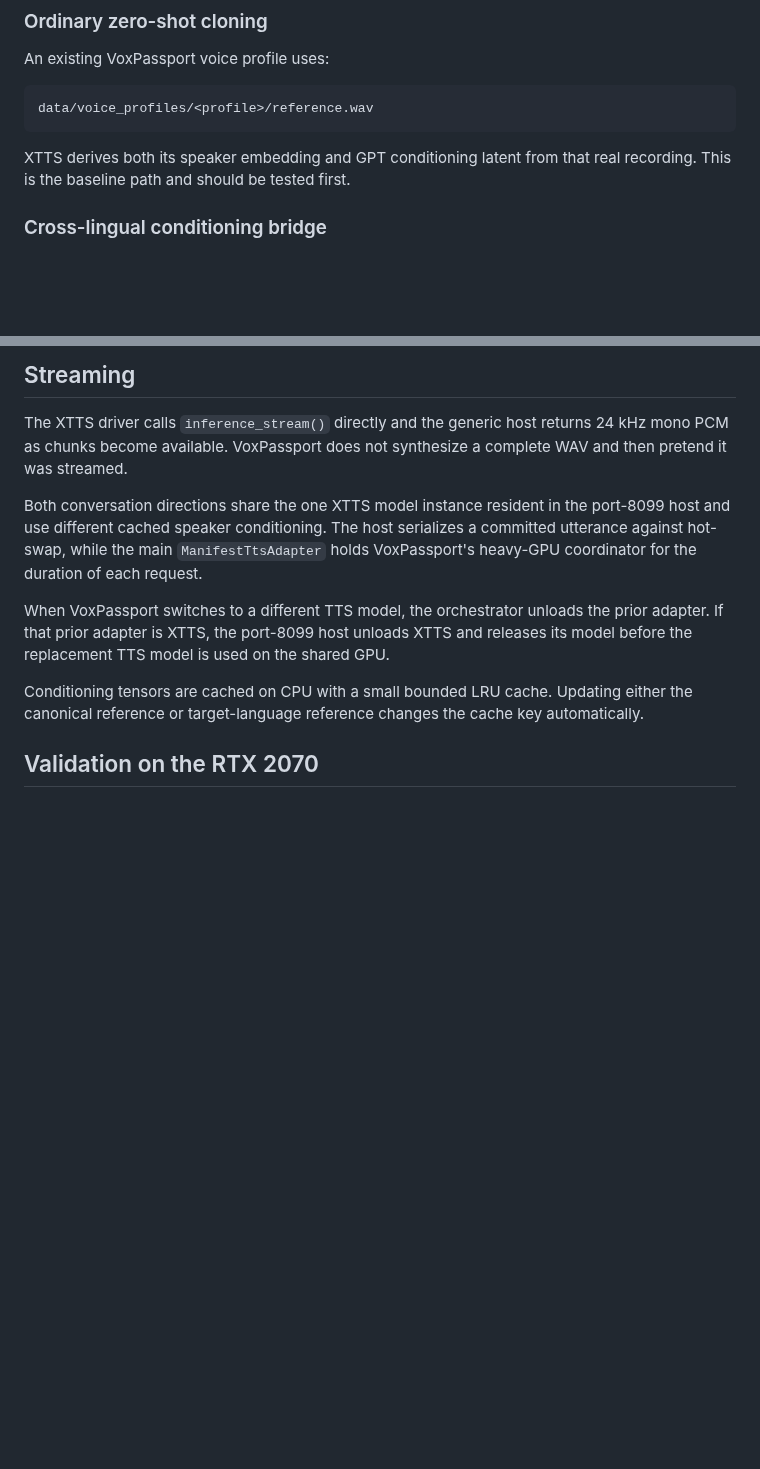
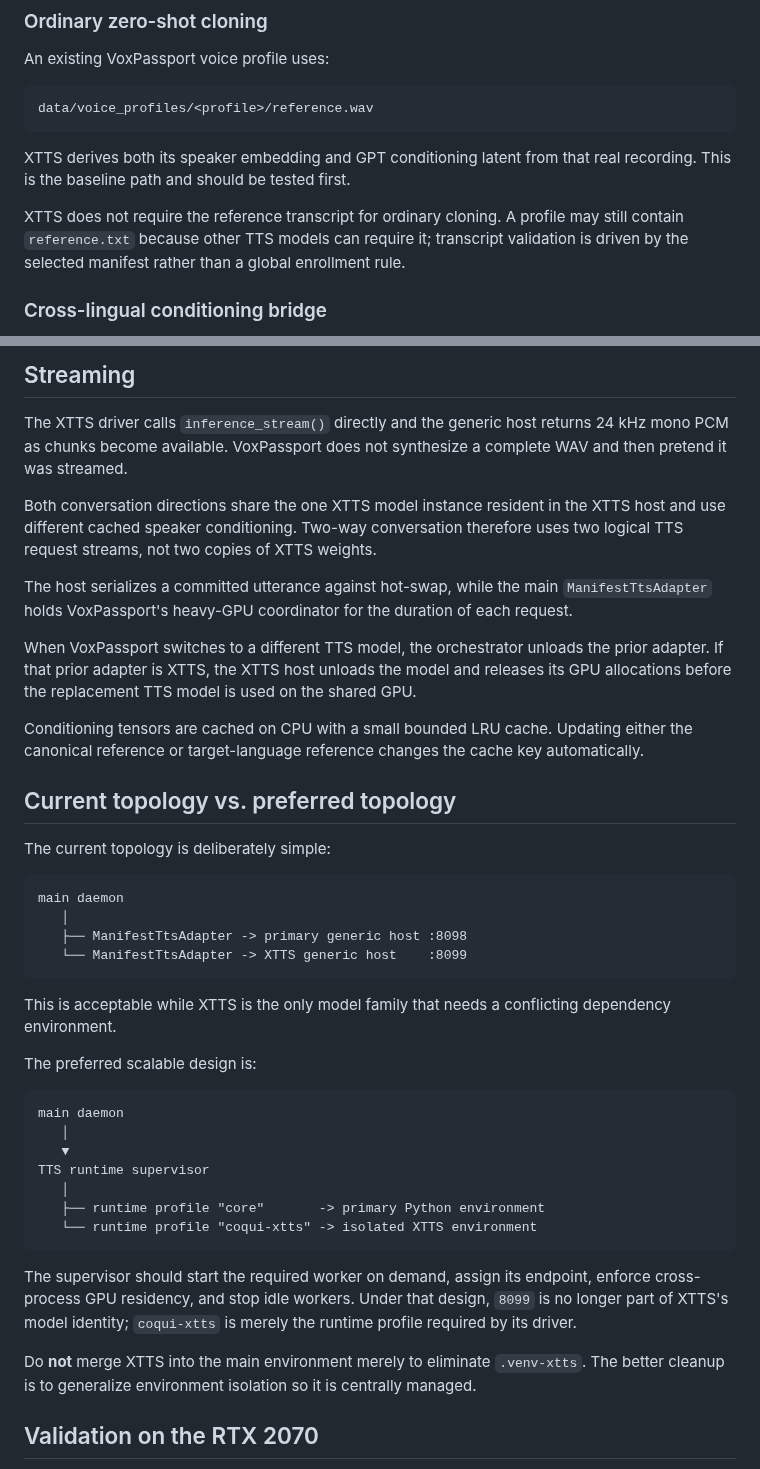
Before and after one commit to tuckthomas/VoxPassport, a Markdown page: docs/xtts-romanian-low-vram.md, 2 parts joined by grey strips. Rendered like a GitHub page; blank space fills up the shorter version.

Commit message:
docs: clarify XTTS dependency isolation and target topology

````diff
--- a/docs/xtts-romanian-low-vram.md
+++ b/docs/xtts-romanian-low-vram.md
@@ -34,6 +44,8 @@ data/voice_profiles/<profile>/reference.wav
 ```
 
 XTTS derives both its speaker embedding and GPT conditioning latent from that real recording. This is the baseline path and should be tested first.
+
+XTTS does not require the reference transcript for ordinary cloning. A profile may still contain `reference.txt` because other TTS models can require it; transcript validation is driven by the selected manifest rather than a global enrollment rule.
 
 ### Cross-lingual conditioning bridge
 
@@ -84,11 +96,42 @@ The XTTS driver also sets the Romanian tokenizer character limit to 250. Live te
 
 The XTTS driver calls `inference_stream()` directly and the generic host returns 24 kHz mono PCM as chunks become available. VoxPassport does not synthesize a complete WAV and then pretend it was streamed.
 
-Both conversation directions share the one XTTS model instance resident in the port-8099 host and use different cached speaker conditioning. The host serializes a committed utterance against hot-swap, while the main `ManifestTtsAdapter` holds VoxPassport's heavy-GPU coordinator for the duration of each request.
+Both conversation directions share the one XTTS model instance resident in the XTTS host and use different cached speaker conditioning. Two-way conversation therefore uses two logical TTS request streams, not two copies of XTTS weights.
 
-When VoxPassport switches to a different TTS model, the orchestrator unloads the prior adapter. If that prior adapter is XTTS, the port-8099 host unloads XTTS and releases its model before the replacement TTS model is used on the shared GPU.
+The host serializes a committed utterance against hot-swap, while the main `ManifestTtsAdapter` holds VoxPassport's heavy-GPU coordinator for the duration of each request.
+
+When VoxPassport switches to a different TTS model, the orchestrator unloads the prior adapter. If that prior adapter is XTTS, the XTTS host unloads the model and releases its GPU allocations before the replacement TTS model is used on the shared GPU.
 
 Conditioning tensors are cached on CPU with a small bounded LRU cache. Updating either the canonical reference or target-language reference changes the cache key automatically.
+
+## Current topology vs. preferred topology
+
+The current topology is deliberately simple:
+
+```text
+main daemon
+   │
+   ├── ManifestTtsAdapter -> primary generic host :8098
+   └── ManifestTtsAdapter -> XTTS generic host    :8099
+```
+
+This is acceptable while XTTS is the only model family that needs a conflicting dependency environment.
+
+The preferred scalable design is:
+
+```text
+main daemon
+   │
+   ▼
+TTS runtime supervisor
+   │
+   ├── runtime profile "core"       -> primary Python environment
+   └── runtime profile "coqui-xtts" -> isolated XTTS environment
+```
+
+The supervisor should start the required worker on demand, assign its endpoint, enforce cross-process GPU residency, and stop idle workers. Under that design, `8099` is no longer part of XTTS's model identity; `coqui-xtts` is merely the runtime profile required by its driver.
+
+Do **not** merge XTTS into the main environment merely to eliminate `.venv-xtts`. The better cleanup is to generalize environment isolation so it is centrally managed.
 
 ## Validation on the RTX 2070
 
````
Also changed, not shown: other parts of docs/xtts-romanian-low-vram.md (+12 -2 lines).
